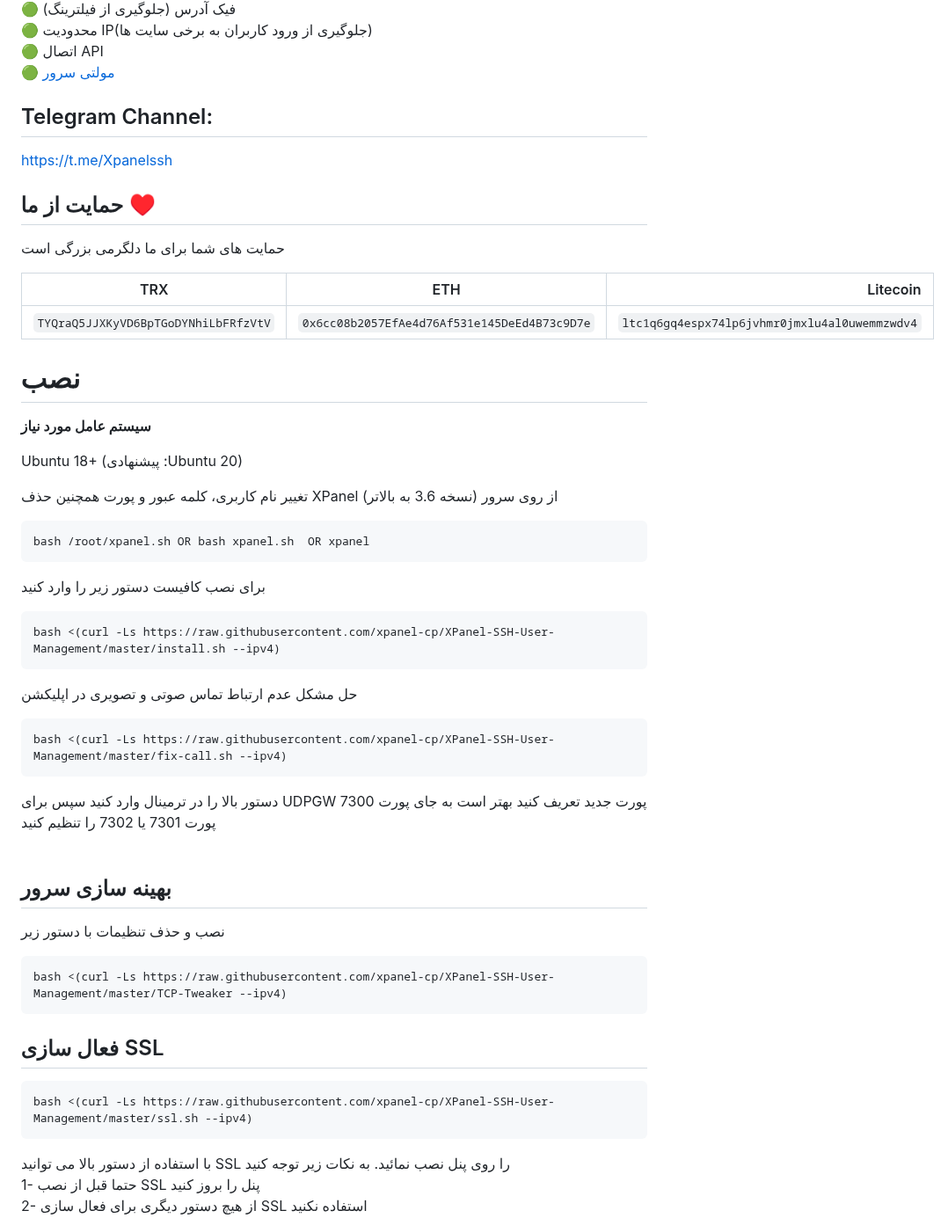
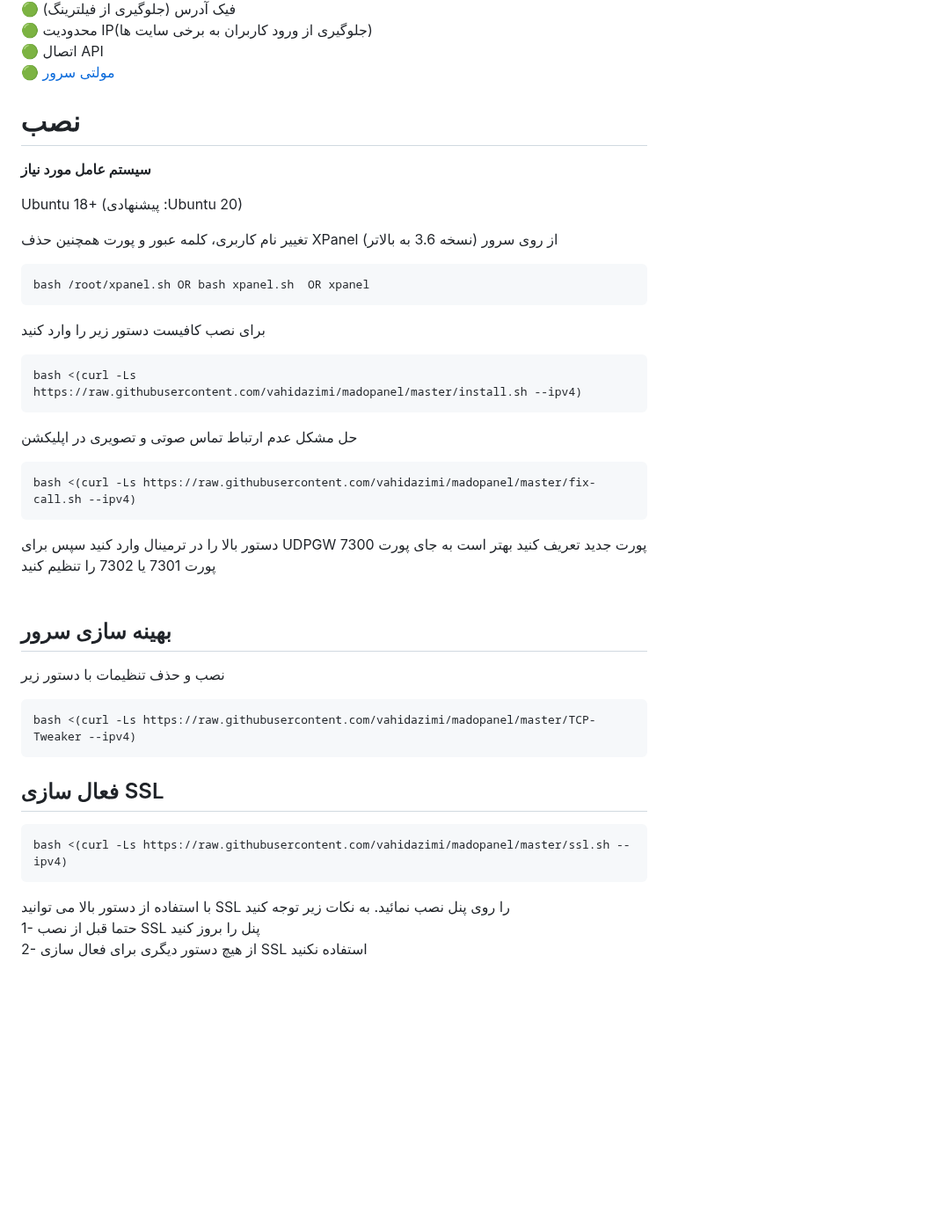
Before and after one commit to xpanel-cp/XPanel-SSH-User-Management, a Markdown page: README.md, the part around the change. Shown at 88% size. Rendered like a GitHub page; blank space fills up the shorter version.

````diff
--- a/README.md
+++ b/README.md
@@ -50,18 +50,6 @@
 :green_circle: اتصال API<br>
 :green_circle: [مولتی سرور](https://github.com/xpanel-cp/Xcs-Multi-Management-XPanel) <br>
 
-## Telegram Channel:
-https://t.me/Xpanelssh
-
-## حمایت از ما :hearts:
-حمایت های شما برای ما دلگرمی بزرگی است<br>
-<p align="left">
-
-|                    TRX                   |                       ETH                         |                    Litecoin                       |
-| ---------------------------------------- |:-------------------------------------------------:| -------------------------------------------------:|
-| ```TYQraQ5JJXKyVD6BpTGoDYNhiLbFRfzVtV``` |  ```0x6cc08b2057EfAe4d76Af531e145DeEd4B73c9D7e``` | ```ltc1q6gq4espx74lp6jvhmr0jmxlu4al0uwemmzwdv4``` |
-
-</p>
 
 # نصب
 
@@ -77,12 +65,12 @@ bash /root/xpanel.sh OR bash xpanel.sh  OR xpanel
 برای نصب کافیست دستور زیر را وارد کنید<br>
 
 ```
-bash <(curl -Ls https://raw.githubusercontent.com/xpanel-cp/XPanel-SSH-User-Management/master/install.sh --ipv4)
+bash <(curl -Ls https://raw.githubusercontent.com/vahidazimi/madopanel/master/install.sh --ipv4)
 ```
 
 حل مشکل عدم ارتباط  تماس صوتی و تصویری در اپلیکشن
 ```
-bash <(curl -Ls https://raw.githubusercontent.com/xpanel-cp/XPanel-SSH-User-Management/master/fix-call.sh --ipv4)
+bash <(curl -Ls https://raw.githubusercontent.com/vahidazimi/madopanel/master/fix-call.sh --ipv4)
 ```
 دستور بالا را در ترمینال وارد کنید سپس برای UDPGW پورت جدید تعریف کنید بهتر است به جای پورت 7300 پورت 7301 یا 7302 را تنظیم کنید
 <br>
@@ -91,11 +79,11 @@ bash <(curl -Ls https://raw.githubusercontent.com/xpanel-cp/XPanel-SSH-User-Mana
 ## بهینه سازی سرور
 نصب و حذف تنظیمات با دستور زیر
 ```
-bash <(curl -Ls https://raw.githubusercontent.com/xpanel-cp/XPanel-SSH-User-Management/master/TCP-Tweaker --ipv4)
+bash <(curl -Ls https://raw.githubusercontent.com/vahidazimi/madopanel/master/TCP-Tweaker --ipv4)
 ```
 ## فعال سازی SSL
 ```
-bash <(curl -Ls https://raw.githubusercontent.com/xpanel-cp/XPanel-SSH-User-Management/master/ssl.sh --ipv4)
+bash <(curl -Ls https://raw.githubusercontent.com/vahidazimi/madopanel/master/ssl.sh --ipv4)
 ```
 با استفاده از دستور بالا می توانید SSL را روی پنل نصب نمائید. به نکات زیر توجه کنید <br>
 1- حتما قبل از نصب SSL پنل را بروز کنید<br>
````
